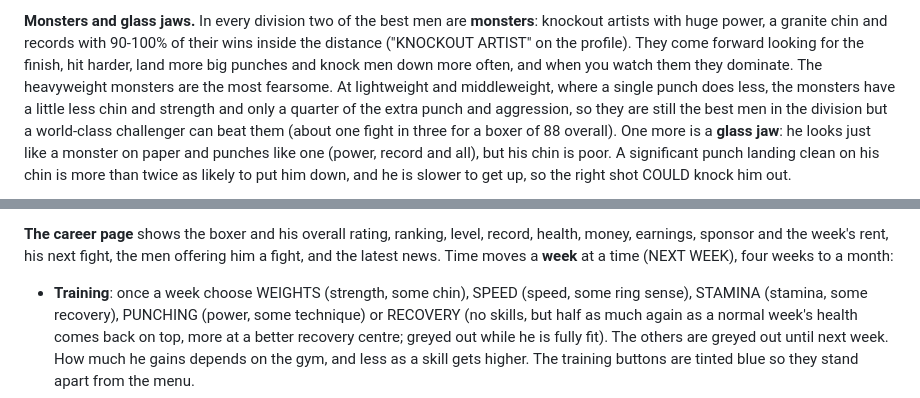
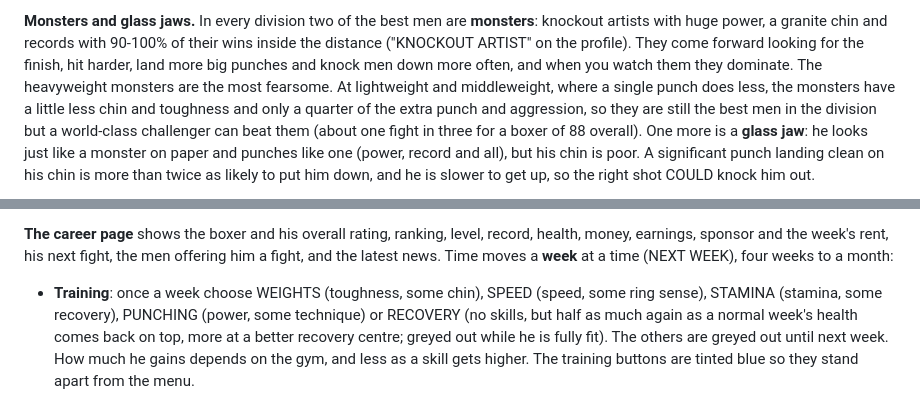
Before and after one commit to badgersoft/IBM27, a Markdown page: README.md, 2 parts joined by grey strips. GitHub-like rendering.

```diff
--- a/README.md
+++ b/README.md
@@ -262,7 +262,7 @@ on the profile). They come forward looking for the finish, hit harder, land
 more big punches and knock men down more often, and when you watch them
 they dominate. The heavyweight monsters are the most fearsome. At
 lightweight and middleweight, where a single punch does less, the monsters
-have a little less chin and strength and only a quarter of the extra punch
+have a little less chin and toughness and only a quarter of the extra punch
 and aggression, so they are still the best men in the division but a
 world-class challenger can beat them (about one fight in three for a
 boxer of 88 overall). One more is a **glass jaw**: he looks just like a monster on
@@ -463,7 +463,7 @@ level, record, health, money, earnings, sponsor and the week's rent, his
 next fight, the men offering him a fight, and the latest news. Time moves
 a **week** at a time (NEXT WEEK), four weeks to a month:
 
-* **Training**: once a week choose WEIGHTS (strength, some chin), SPEED
+* **Training**: once a week choose WEIGHTS (toughness, some chin), SPEED
   (speed, some ring sense), STAMINA (stamina, some recovery), PUNCHING
   (power, some technique) or RECOVERY (no skills, but half as much again
   as a normal week's health comes back on top, more at a better recovery
```
Also changed, not shown: other parts of README.md (+2 -2 lines), CHANGELOG.md (+6 -0 lines), TODO.md (+1 -1 lines), docs/screenshots/career_home.png, docs/screenshots/monster_profile.png, docs/screenshots/new_boxer.png, docs/screenshots/profile.png, docs/screenshots/tale_of_the_tape.png, 7 other files.
